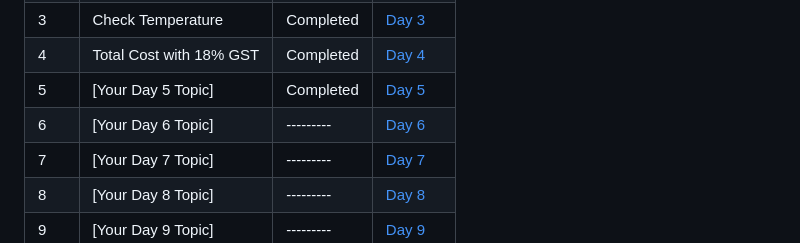
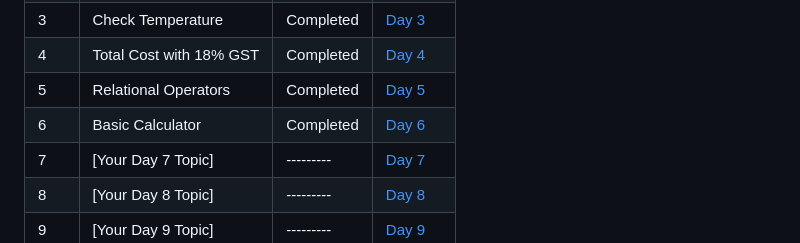
Before and after one commit to Yugal-kosamshile/100-Days-of-Coding-Challenge-Java, a Markdown page: README.md, the part around the change. Drawn GitHub-style.

```diff
--- a/README.md
+++ b/README.md
@@ -25,8 +25,8 @@ Every day, I'll be adding a new folder corresponding to that day's challenge. Ea
 | 2   | Area of a Square | Completed | [Day 2](./Day%202) |
 | 3   | Check Temperature | Completed | [Day 3](./Day%203) |
 | 4   | Total Cost with 18% GST | Completed | [Day 4](./Day%204) |
-| 5   | [Your Day 5 Topic] | Completed | [Day 5](./Day%205) |
-| 6   | [Your Day 6 Topic] | --------- | [Day 6](./Day%206) |
+| 5   | Relational Operators | Completed | [Day 5](./Day%205) |
+| 6   | Basic Calculator | Completed | [Day 6](./Day%206) |
 | 7   | [Your Day 7 Topic] | --------- | [Day 7](./Day%207) |
 | 8   | [Your Day 8 Topic] | --------- | [Day 8](./Day%208) |
 | 9   | [Your Day 9 Topic] | --------- | [Day 9](./Day%209) |
```
